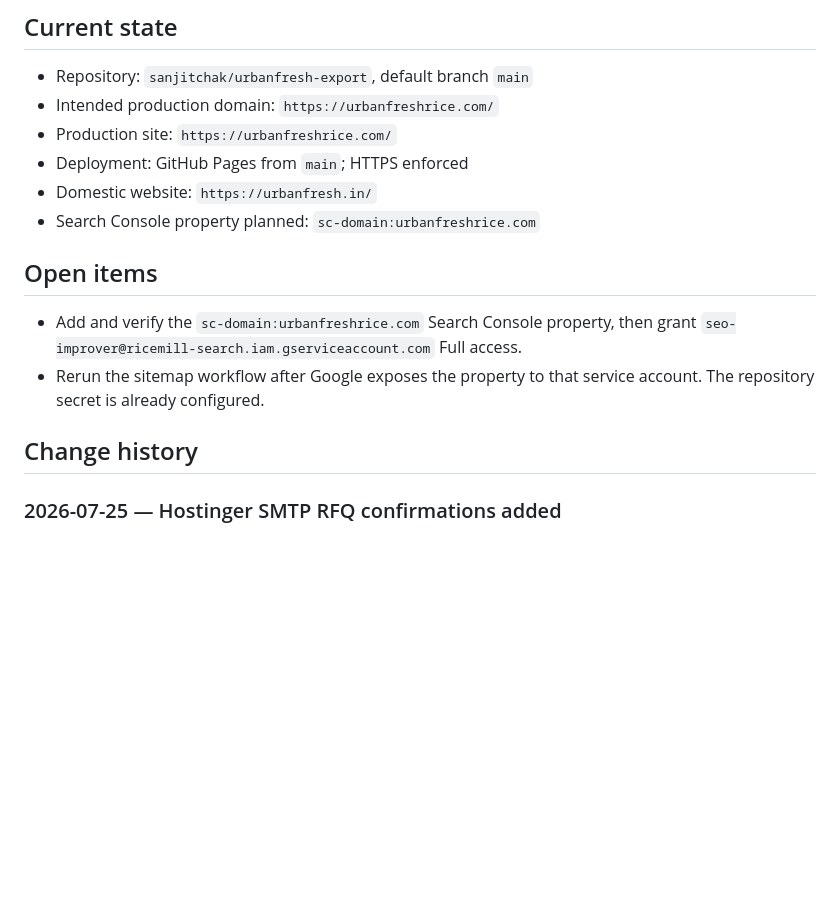
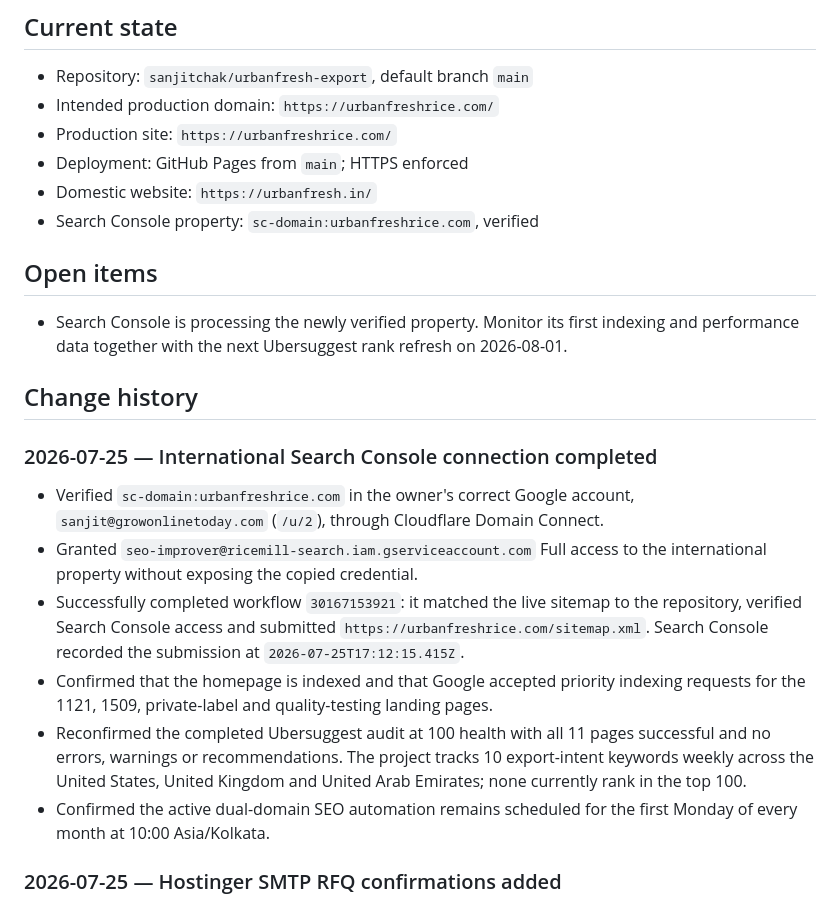
Before and after one commit to sanjitchak/urbanfresh-export, a Markdown page: CHANGELOG.md, the part around the change. GitHub-like rendering; blank space fills up the shorter version.

Commit message:
Document completed international SEO setup

```diff
--- a/CHANGELOG.md
+++ b/CHANGELOG.md
@@ -7,16 +7,35 @@
 - Production site: `https://urbanfreshrice.com/`
 - Deployment: GitHub Pages from `main`; HTTPS enforced
 - Domestic website: `https://urbanfresh.in/`
-- Search Console property planned: `sc-domain:urbanfreshrice.com`
+- Search Console property: `sc-domain:urbanfreshrice.com`, verified
 
 ## Open items
 
-- Add and verify the `sc-domain:urbanfreshrice.com` Search Console property,
-  then grant `seo-improver@ricemill-search.iam.gserviceaccount.com` Full access.
-- Rerun the sitemap workflow after Google exposes the property to that service
-  account. The repository secret is already configured.
+- Search Console is processing the newly verified property. Monitor its first
+  indexing and performance data together with the next Ubersuggest rank refresh
+  on 2026-08-01.
 
 ## Change history
+
+### 2026-07-25 — International Search Console connection completed
+
+- Verified `sc-domain:urbanfreshrice.com` in the owner's correct Google account,
+  `sanjit@growonlinetoday.com` (`/u/2`), through Cloudflare Domain Connect.
+- Granted `seo-improver@ricemill-search.iam.gserviceaccount.com` Full access to
+  the international property without exposing the copied credential.
+- Successfully completed workflow `30167153921`: it matched the live sitemap to
+  the repository, verified Search Console access and submitted
+  `https://urbanfreshrice.com/sitemap.xml`. Search Console recorded the
+  submission at `2026-07-25T17:12:15.415Z`.
+- Confirmed that the homepage is indexed and that Google accepted priority
+  indexing requests for the 1121, 1509, private-label and quality-testing
+  landing pages.
+- Reconfirmed the completed Ubersuggest audit at 100 health with all 11 pages
+  successful and no errors, warnings or recommendations. The project tracks 10
+  export-intent keywords weekly across the United States, United Kingdom and
+  United Arab Emirates; none currently rank in the top 100.
+- Confirmed the active dual-domain SEO automation remains scheduled for the
+  first Monday of every month at 10:00 Asia/Kolkata.
 
 ### 2026-07-25 — Hostinger SMTP RFQ confirmations added
 
```
